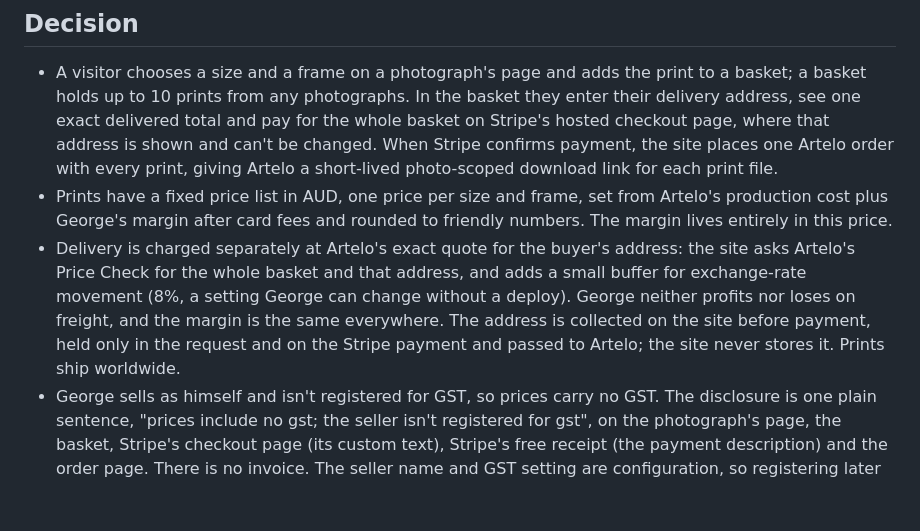
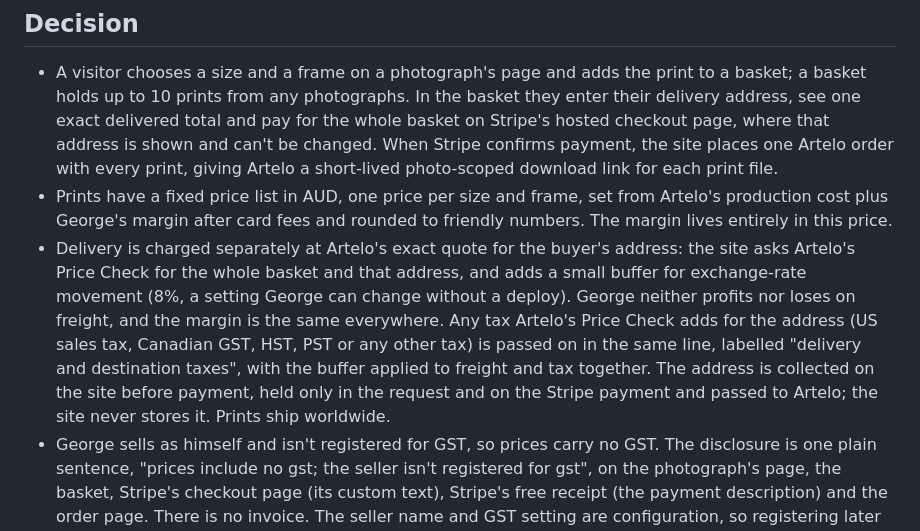
Before and after one commit to curiousgeorgios/personal-website, a Markdown page: docs/adr/0021-prints-sold-on-site-through-artelo.md, the part around the change. GitHub-like rendering; blank space fills up the shorter version.

Commit message:
docs: pass Artelo's destination taxes on in the delivery line

```diff
--- a/docs/adr/0021-prints-sold-on-site-through-artelo.md
+++ b/docs/adr/0021-prints-sold-on-site-through-artelo.md
@@ -12,7 +12,7 @@ George wants visitors to be able to order physical prints of his photographs, wi
 
 - A visitor chooses a size and a frame on a photograph's page and adds the print to a basket; a basket holds up to 10 prints from any photographs. In the basket they enter their delivery address, see one exact delivered total and pay for the whole basket on Stripe's hosted checkout page, where that address is shown and can't be changed. When Stripe confirms payment, the site places one Artelo order with every print, giving Artelo a short-lived photo-scoped download link for each print file.
 - Prints have a fixed price list in AUD, one price per size and frame, set from Artelo's production cost plus George's margin after card fees and rounded to friendly numbers. The margin lives entirely in this price.
-- Delivery is charged separately at Artelo's exact quote for the buyer's address: the site asks Artelo's Price Check for the whole basket and that address, and adds a small buffer for exchange-rate movement (8%, a setting George can change without a deploy). George neither profits nor loses on freight, and the margin is the same everywhere. The address is collected on the site before payment, held only in the request and on the Stripe payment and passed to Artelo; the site never stores it. Prints ship worldwide.
+- Delivery is charged separately at Artelo's exact quote for the buyer's address: the site asks Artelo's Price Check for the whole basket and that address, and adds a small buffer for exchange-rate movement (8%, a setting George can change without a deploy). George neither profits nor loses on freight, and the margin is the same everywhere. Any tax Artelo's Price Check adds for the address (US sales tax, Canadian GST, HST, PST or any other tax) is passed on in the same line, labelled "delivery and destination taxes", with the buffer applied to freight and tax together. The address is collected on the site before payment, held only in the request and on the Stripe payment and passed to Artelo; the site never stores it. Prints ship worldwide.
 - George sells as himself and isn't registered for GST, so prices carry no GST. The disclosure is one plain sentence, "prices include no gst; the seller isn't registered for gst", on the photograph's page, the basket, Stripe's checkout page (its custom text), Stripe's free receipt (the payment description) and the order page. There is no invoice. The seller name and GST setting are configuration, so registering later changes no code.
 
 Amended 2026-10-08 at George's direction, after the design review:
```
Also changed, not shown: 1 other file.
